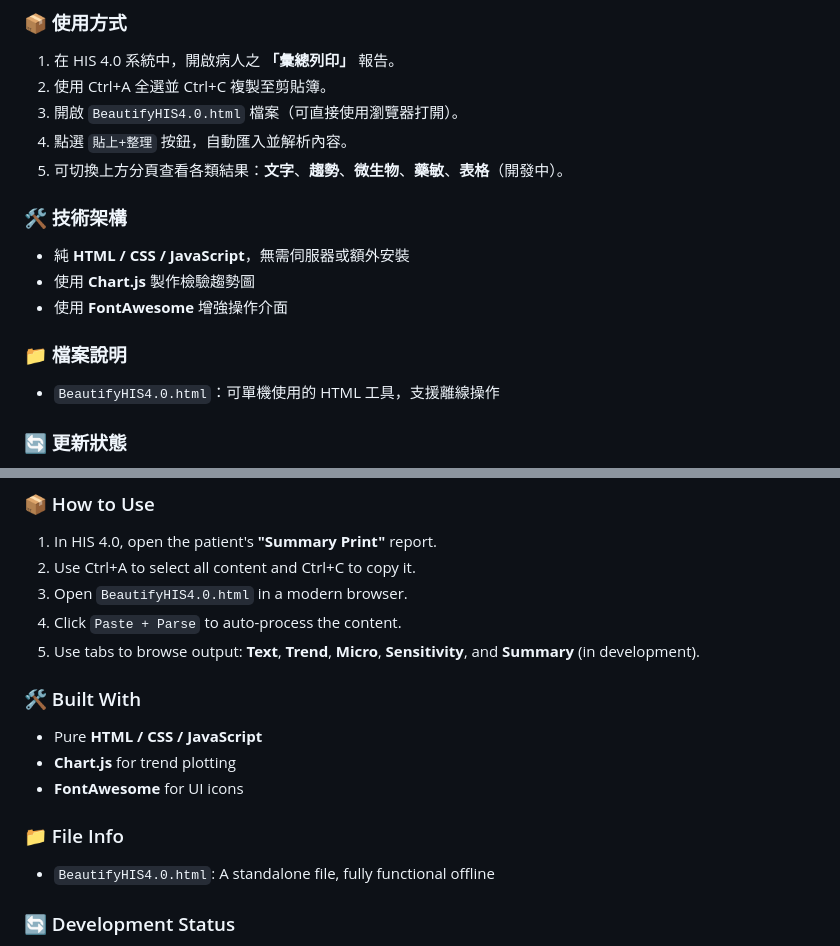
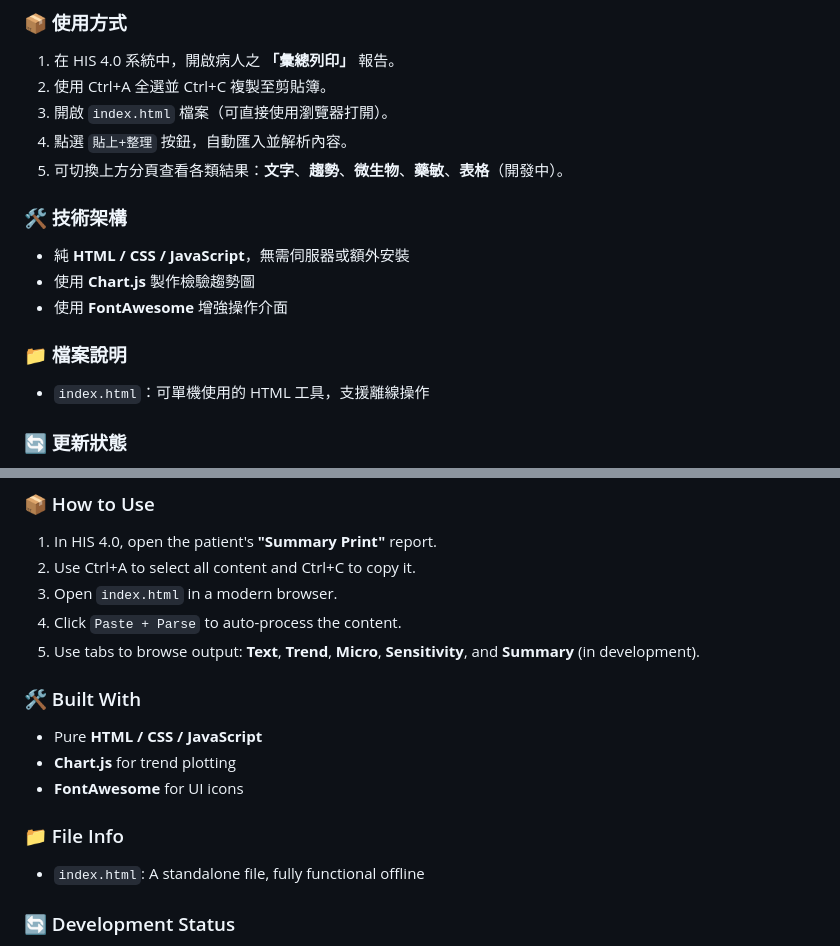
Before and after one commit to idnerdtw/beautifyhis4, a Markdown page: README.md, 2 parts joined by grey strips. Rendered like a GitHub page.

```diff
--- a/README.md
+++ b/README.md
@@ -20,7 +20,7 @@
 
 1. 在 HIS 4.0 系統中，開啟病人之 **「彙總列印」** 報告。
 2. 使用 Ctrl+A 全選並 Ctrl+C 複製至剪貼簿。
-3. 開啟 `BeautifyHIS4.0.html` 檔案（可直接使用瀏覽器打開）。
+3. 開啟 `index.html` 檔案（可直接使用瀏覽器打開）。
 4. 點選 `貼上+整理` 按鈕，自動匯入並解析內容。
 5. 可切換上方分頁查看各類結果：**文字**、**趨勢**、**微生物**、**藥敏**、**表格**（開發中）。
 
@@ -32,7 +32,7 @@
 
 ### 📁 檔案說明
 
-- `BeautifyHIS4.0.html`：可單機使用的 HTML 工具，支援離線操作
+- `index.html`：可單機使用的 HTML 工具，支援離線操作
 
 ### 🔄 更新狀態
 
@@ -71,7 +71,7 @@ MIT 授權
 
 1. In HIS 4.0, open the patient's **"Summary Print"** report.
 2. Use Ctrl+A to select all content and Ctrl+C to copy it.
-3. Open `BeautifyHIS4.0.html` in a modern browser.
+3. Open `index.html` in a modern browser.
 4. Click `Paste + Parse` to auto-process the content.
 5. Use tabs to browse output: **Text**, **Trend**, **Micro**, **Sensitivity**, and **Summary** (in development).
 
@@ -83,7 +83,7 @@ MIT 授權
 
 ### 📁 File Info
 
-- `BeautifyHIS4.0.html`: A standalone file, fully functional offline
+- `index.html`: A standalone file, fully functional offline
 
 ### 🔄 Development Status
 
```
